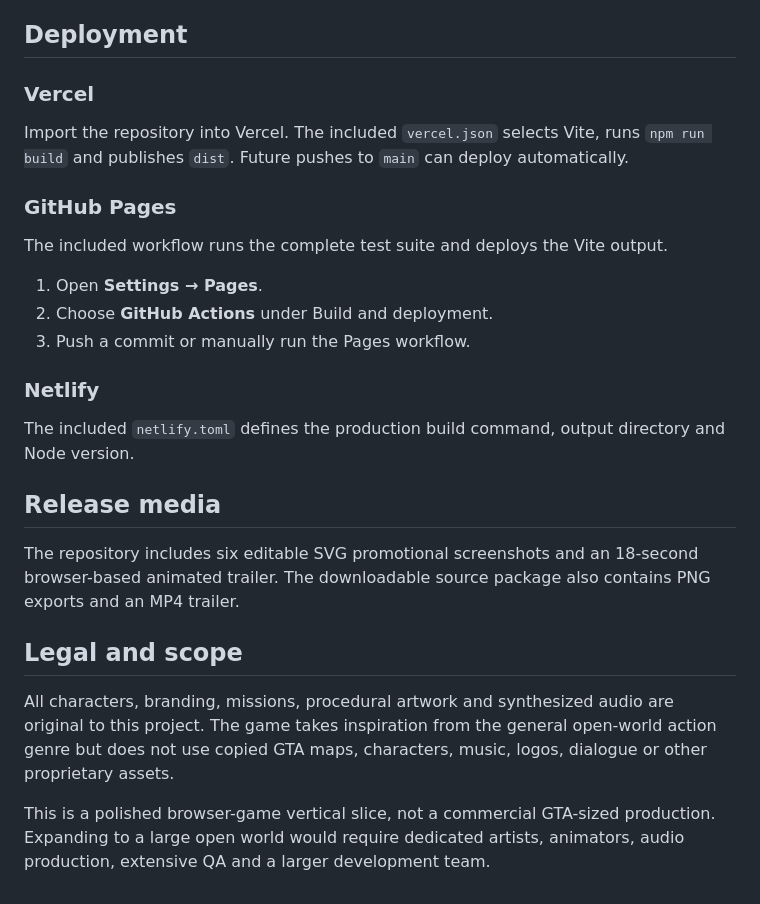
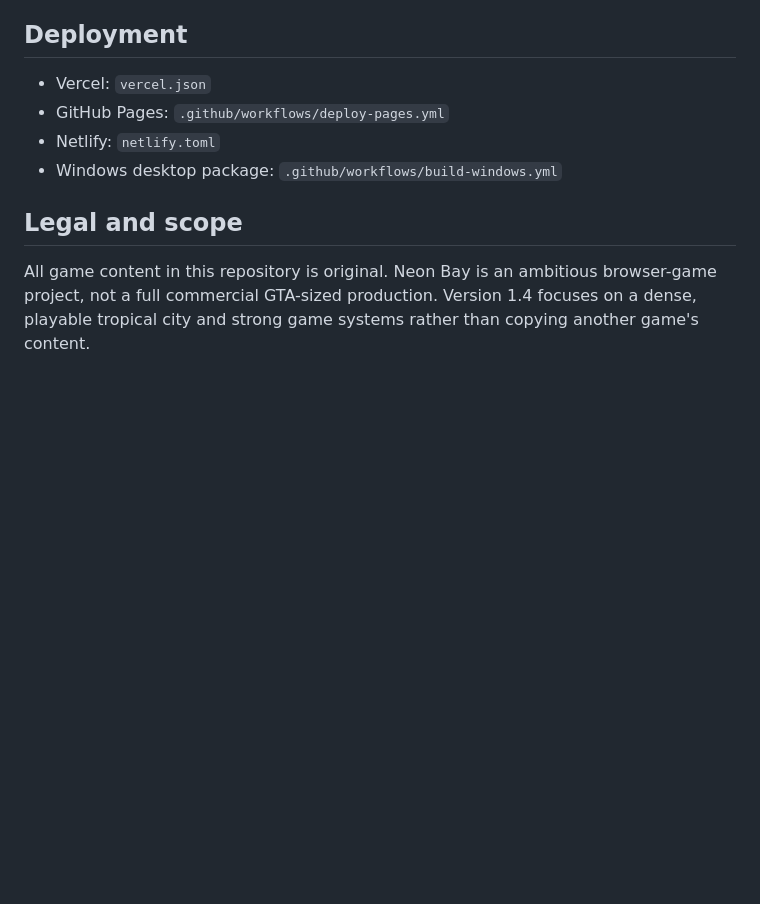
Before and after one commit to AzizulHakim00/Neon-Bay, a Markdown page: README.md, the part around one of its changes. GitHub-like rendering; blank space fills up the shorter version.

```diff
--- a/README.md
+++ b/README.md
@@ -115,28 +89,11 @@ The reusable gameplay systems are real ES modules. The world-orchestration entry
 
 ## Deployment
 
-### Vercel
-
-Import the repository into Vercel. The included `vercel.json` selects Vite, runs `npm run build` and publishes `dist`. Future pushes to `main` can deploy automatically.
-
-### GitHub Pages
-
-The included workflow runs the complete test suite and deploys the Vite output.
-
-1. Open **Settings → Pages**.
-2. Choose **GitHub Actions** under Build and deployment.
-3. Push a commit or manually run the Pages workflow.
-
-### Netlify
-
-The included `netlify.toml` defines the production build command, output directory and Node version.
-
-## Release media
-
-The repository includes six editable SVG promotional screenshots and an 18-second browser-based animated trailer. The downloadable source package also contains PNG exports and an MP4 trailer.
+- Vercel: `vercel.json`
+- GitHub Pages: `.github/workflows/deploy-pages.yml`
+- Netlify: `netlify.toml`
+- Windows desktop package: `.github/workflows/build-windows.yml`
 
 ## Legal and scope
 
-All characters, branding, missions, procedural artwork and synthesized audio are original to this project. The game takes inspiration from the general open-world action genre but does not use copied GTA maps, characters, music, logos, dialogue or other proprietary assets.
-
-This is a polished browser-game vertical slice, not a commercial GTA-sized production. Expanding to a large open world would require dedicated artists, animators, audio production, extensive QA and a larger development team.
+All game content in this repository is original. Neon Bay is an ambitious browser-game project, not a full commercial GTA-sized production. Version 1.4 focuses on a dense, playable tropical city and strong game systems rather than copying another game's content.
```
Also changed, not shown: other parts of README.md (+44 -70 lines).
